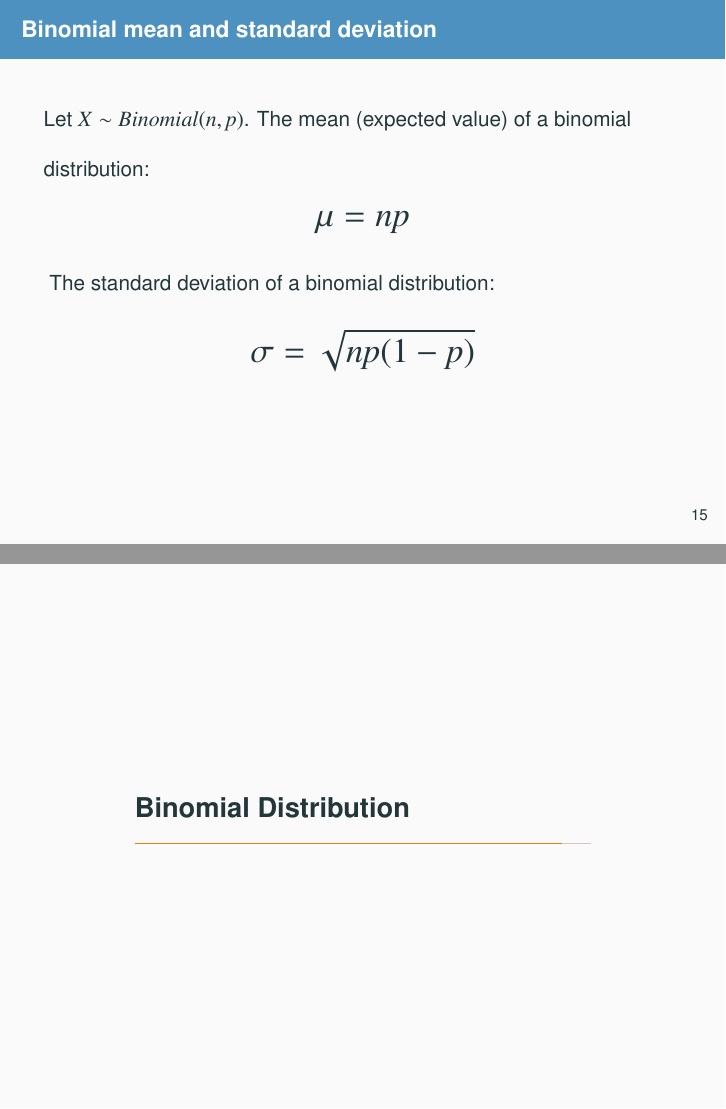
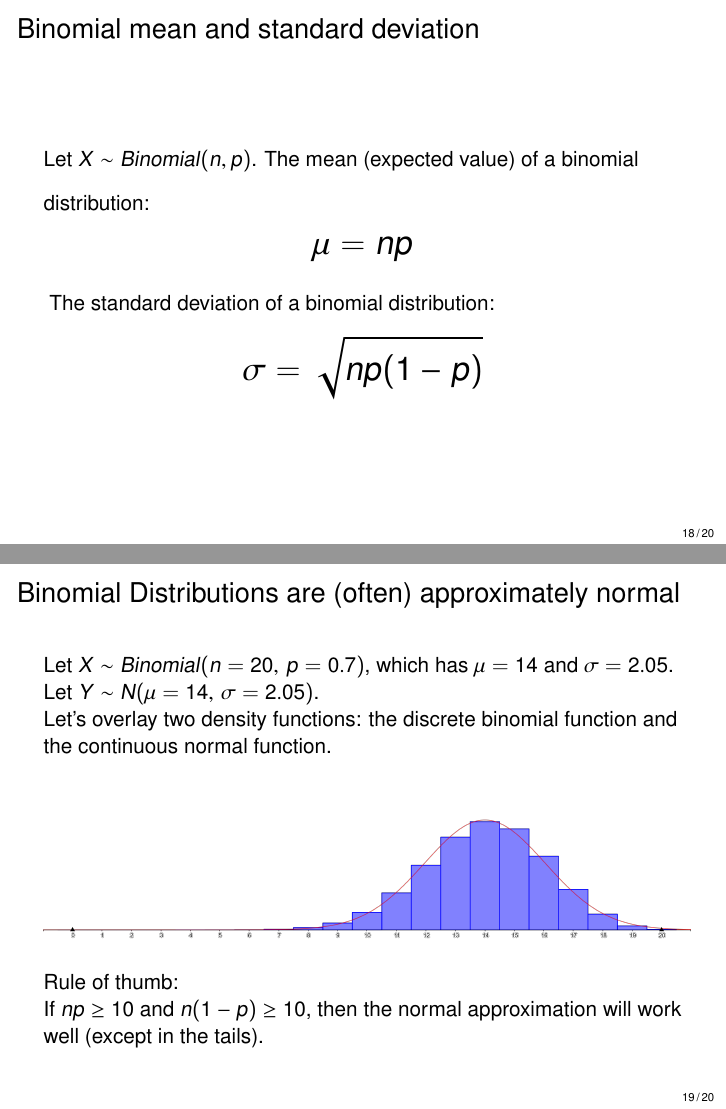
Before and after one commit to ceworley/stats, LaTeX slides (slides/Chp 3/chp3-4.tex, which reads slides/Chp 3/3-4_binomial_distribution/3-4_binomial_distribution.tex): pages 40 and 41 of 42 before the commit and pages 18 and 19 of 20 after it, joined at a grey line. Compiled offline with pdfLaTeX.

Commit message:
worked on binomial slides and added a video... too large?

```diff
--- a/slides/Chp 3/3-4_binomial_distribution/3-4_binomial_distribution.tex
+++ b/slides/Chp 3/3-4_binomial_distribution/3-4_binomial_distribution.tex
@@ -225,3 +225,6 @@ $k$ & $P(X=k)$ unsimped & $P(X=k)$ \\ \hline
 \end{frame}
 
 
+\begin{frame}
+\frametitle{Practice}
+Find the probabilities of $X\sim Binomial(n=2,\,p=0.4)$.
@@ -229,0 +246 @@ $k$ & $P(X=k)$ unsimped & $P(X=k)$ \\ \hline
+Find the probabilities of $X\sim Binomial(n=2,\,p=0.4)$.
@@ -311,11 +359,46 @@ The standard deviation of a binomial distribution:
 \end{frame}
 
 
-\section{Binomial Distribution}
+\section{Binomial Distributions are (often) approximately normal}
 
 \begin{frame}
+\frametitle{Binomial Distributions are (often) approximately normal}
+Let $X\sim Binomial(n=20,\,p=0.7)$, which has $\mu = 14$ and $\sigma = 2.05$. \pause
+
+Let $Y\sim N(\mu=14,\, \sigma=2.05)$. \pause
+
+Let's overlay two density functions: the discrete binomial function and the continuous normal function. \pause
+\begin{center}
+\includegraphics[scale=0.08]{3-4_binomial_distribution/figures/bin_norm/geogebra-export.png}
+\end{center}
+
+Rule of thumb:\\
+If $np \ge 10$ and $n(1-p) \ge 10$, then the normal approximation will work well (except in the tails).
+\end{frame}
+
+
+\begin{frame}
+\frametitle{Practice}
+Let $X\sim Binomial(n=20,\,p=0.7)$, which has $\mu = 14$ and $\sigma = 2.05$. \pause
+
+Let $Y\sim N(\mu=14,\, \sigma=1.79)$. \pause
+
+Estimate $P(12 \le X \le 14)$ using the normal approximation.
+\begin{center}
+\includegraphics[scale=0.08]{3-4_binomial_distribution/figures/bin_norm/geogebra-export2.png}
+\end{center}
+\pause
+\soln{$$P(12 \le X \le 16) \approx P(11.5 < Y < 16.5)$$}
+\pause
+\soln{$z_1 = \frac{11.5-14}{2.05} = -1.22$}~~\pause~~
+\soln{$z_2 = \frac{16.5-14}{2.05} =  1.22$}\pause
+\soln{$$P(12 \le X \le 16) \approx \Phi(1.22)-\Phi(-1.22) = \fbox{0.78}$$}
 
 \end{frame}
 
 
+
+
+
+
 \end{document}
```
Also changed, not shown: slides/Chp 3/chp3-4.tex (+21 -21 lines), slides/Chp 3/3-4_binomial_distribution/chp3-4_handout.pdf (added), slides/Chp 3/3-4_binomial_distribution/chp3-4_slides.pdf (added), slides/Chp 3/3-4_binomial_distribution/figures/bin_norm/geogebra-export.png (added), slides/Chp 3/3-4_binomial_distribution/figures/bin_norm/geogebra-export2.png (added), slides/Chp 3/chp3-4.pdf, slides/Chp 3/3-4_binomial_distribution/3-4_binomial_distribution.tex (44 more changed lines), 6 other files.
